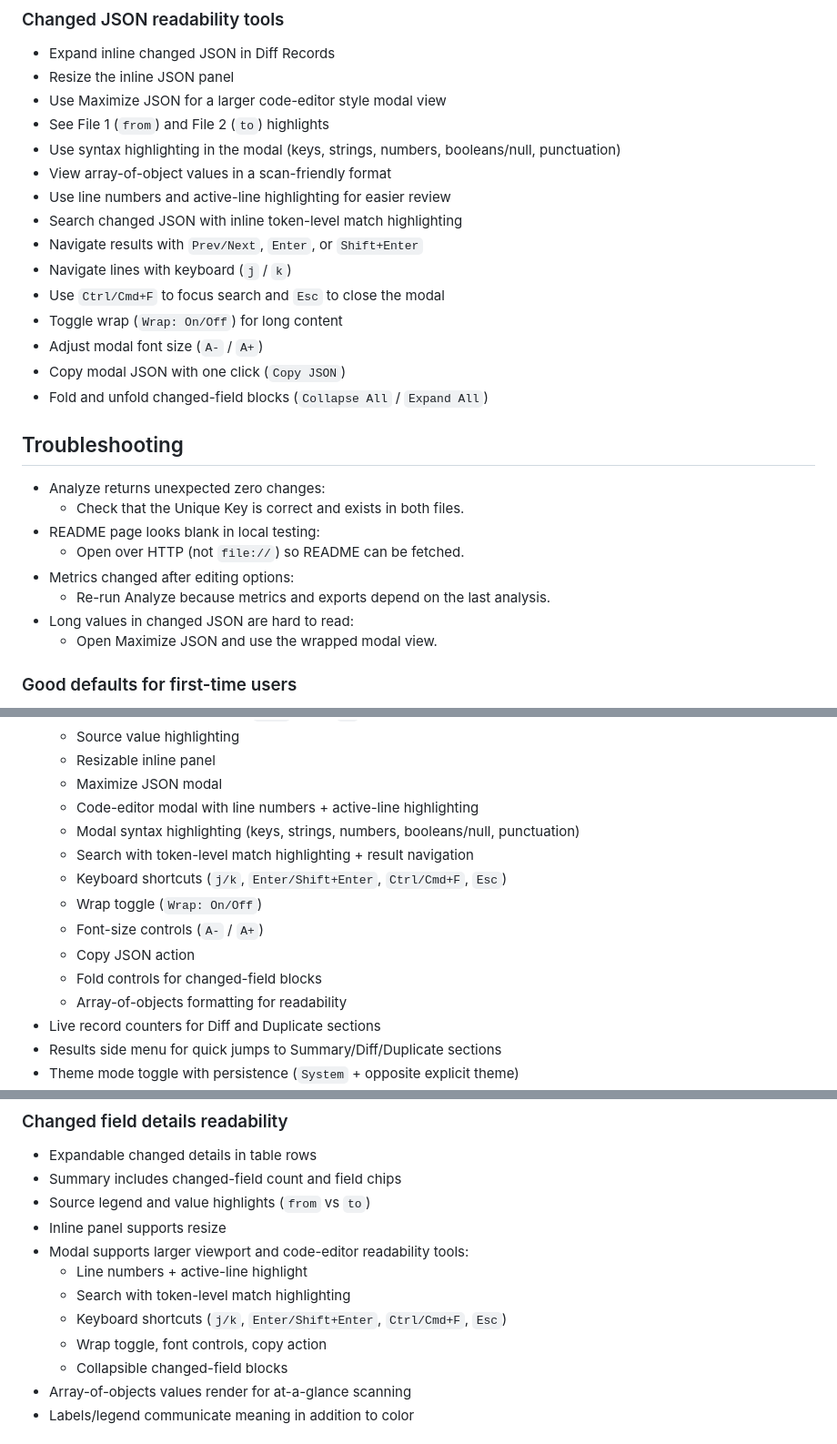
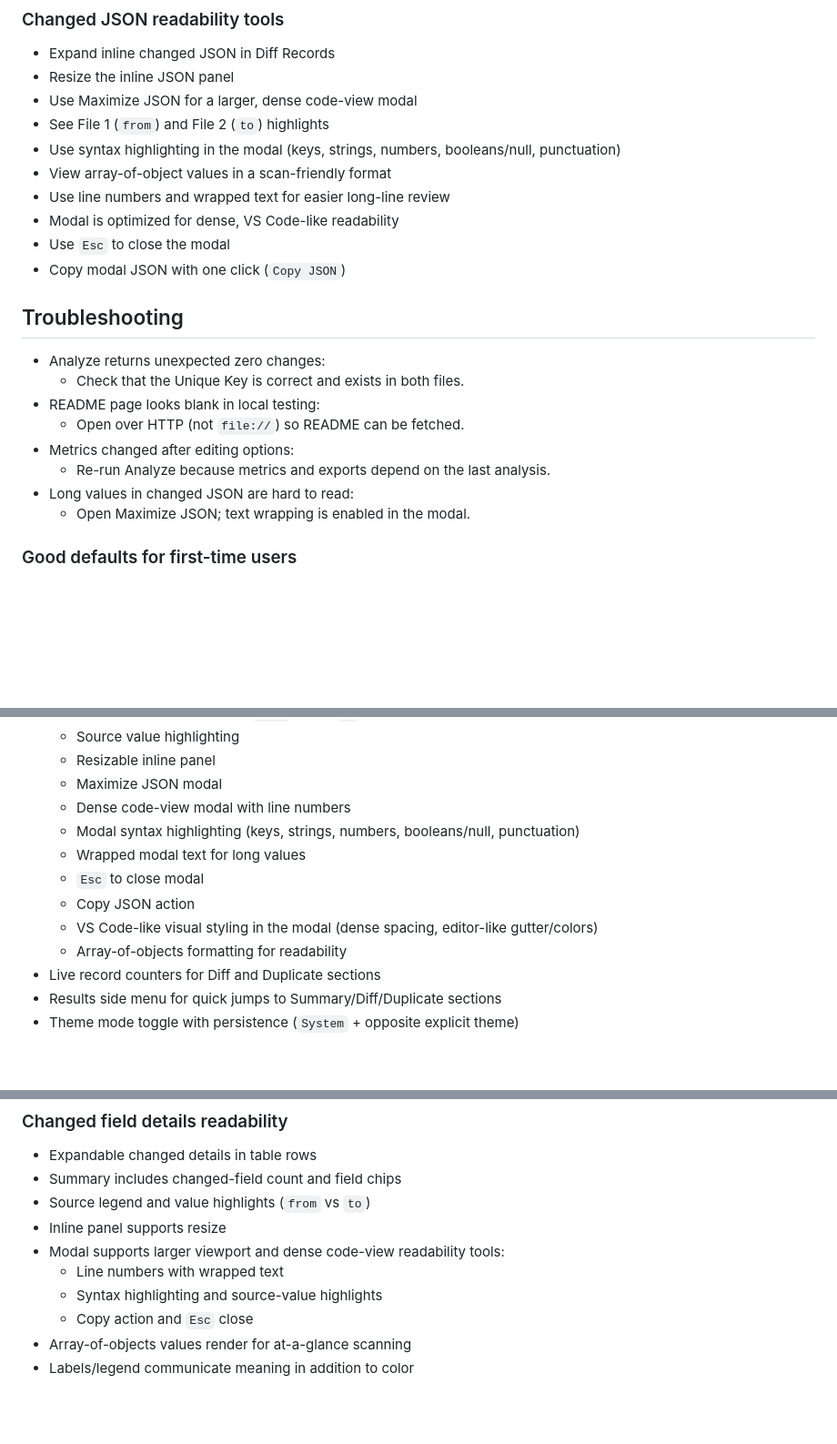
Before and after one commit to SophanaSok/json-qa-diff, a Markdown page: README.md, 3 parts joined by grey strips. Shown at 91% size. Rendered like a GitHub page; blank space fills up the shorter version.

Commit message:
refactor: revamp Maximize JSON modal for improved readability and usability

```diff
--- a/README.md
+++ b/README.md
@@ -114,19 +114,14 @@ Upload two JSON files, click Analyze, review changes/duplicates, and download th
 
 - Expand inline changed JSON in Diff Records
 - Resize the inline JSON panel
-- Use Maximize JSON for a larger code-editor style modal view
+- Use Maximize JSON for a larger, dense code-view modal
 - See File 1 (`from`) and File 2 (`to`) highlights
 - Use syntax highlighting in the modal (keys, strings, numbers, booleans/null, punctuation)
 - View array-of-object values in a scan-friendly format
-- Use line numbers and active-line highlighting for easier review
-- Search changed JSON with inline token-level match highlighting
-- Navigate results with `Prev/Next`, `Enter`, or `Shift+Enter`
-- Navigate lines with keyboard (`j` / `k`)
-- Use `Ctrl/Cmd+F` to focus search and `Esc` to close the modal
-- Toggle wrap (`Wrap: On/Off`) for long content
-- Adjust modal font size (`A-` / `A+`)
+- Use line numbers and wrapped text for easier long-line review
+- Modal is optimized for dense, VS Code-like readability
+- Use `Esc` to close the modal
 - Copy modal JSON with one click (`Copy JSON`)
-- Fold and unfold changed-field blocks (`Collapse All` / `Expand All`)
 
 ## Troubleshooting
 
@@ -137,7 +132,7 @@ Upload two JSON files, click Analyze, review changes/duplicates, and download th
 - Metrics changed after editing options:
   - Re-run Analyze because metrics and exports depend on the last analysis.
 - Long values in changed JSON are hard to read:
-  - Open Maximize JSON and use the wrapped modal view.
+  - Open Maximize JSON; text wrapping is enabled in the modal.
 
 ### Good defaults for first-time users
 
@@ -192,14 +187,12 @@ Upload two JSON files, click Analyze, review changes/duplicates, and download th
   - Source value highlighting
   - Resizable inline panel
   - Maximize JSON modal
-  - Code-editor modal with line numbers + active-line highlighting
+  - Dense code-view modal with line numbers
   - Modal syntax highlighting (keys, strings, numbers, booleans/null, punctuation)
-  - Search with token-level match highlighting + result navigation
-  - Keyboard shortcuts (`j/k`, `Enter/Shift+Enter`, `Ctrl/Cmd+F`, `Esc`)
-  - Wrap toggle (`Wrap: On/Off`)
-  - Font-size controls (`A-` / `A+`)
+  - Wrapped modal text for long values
+  - `Esc` to close modal
   - Copy JSON action
-  - Fold controls for changed-field blocks
+  - VS Code-like visual styling in the modal (dense spacing, editor-like gutter/colors)
   - Array-of-objects formatting for readability
 - Live record counters for Diff and Duplicate sections
 - Results side menu for quick jumps to Summary/Diff/Duplicate sections
@@ -299,12 +292,10 @@ Any object entry is treated as a record.
 - Summary includes changed-field count and field chips
 - Source legend and value highlights (`from` vs `to`)
 - Inline panel supports resize
-- Modal supports larger viewport and code-editor readability tools:
-  - Line numbers + active-line highlight
-  - Search with token-level match highlighting
-  - Keyboard shortcuts (`j/k`, `Enter/Shift+Enter`, `Ctrl/Cmd+F`, `Esc`)
-  - Wrap toggle, font controls, copy action
-  - Collapsible changed-field blocks
+- Modal supports larger viewport and dense code-view readability tools:
+  - Line numbers with wrapped text
+  - Syntax highlighting and source-value highlights
+  - Copy action and `Esc` close
 - Array-of-objects values render for at-a-glance scanning
 - Labels/legend communicate meaning in addition to color
 
```
Also changed, not shown: other parts of README.md (+4 -0 lines).
